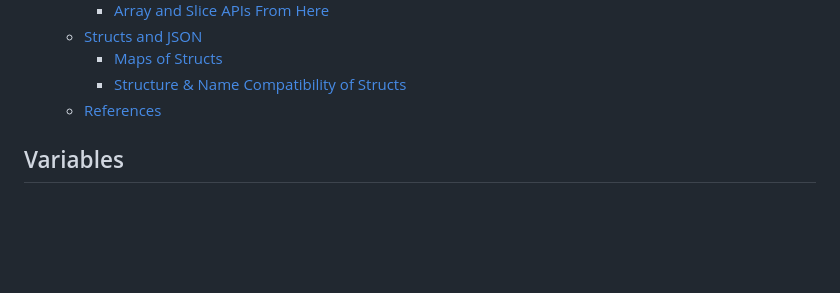
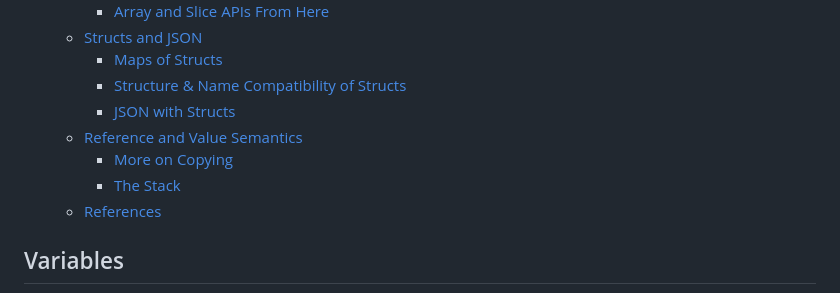
Before and after one commit to 0x416c6578/0x416c6578.github.io, a Markdown page: notes/go-class.md, the part around the change printed below. Rendered like a GitHub page; blank space fills up the shorter version.

```diff
--- a/notes/go-class.md
+++ b/notes/go-class.md
@@ -29,6 +29,10 @@ Notes from learning the fundamentals of the Go programming language from [this a
   - [Structs and JSON](#structs-and-json)
     - [Maps of Structs](#maps-of-structs)
     - [Structure \& Name Compatibility of Structs](#structure--name-compatibility-of-structs)
+    - [JSON with Structs](#json-with-structs)
+  - [Reference and Value Semantics](#reference-and-value-semantics)
+    - [More on Copying](#more-on-copying)
+    - [The Stack](#the-stack)
   - [References](#references)
 
 ## Variables
```
Also changed, not shown: other parts of notes/go-class.md (+74 -0 lines).
